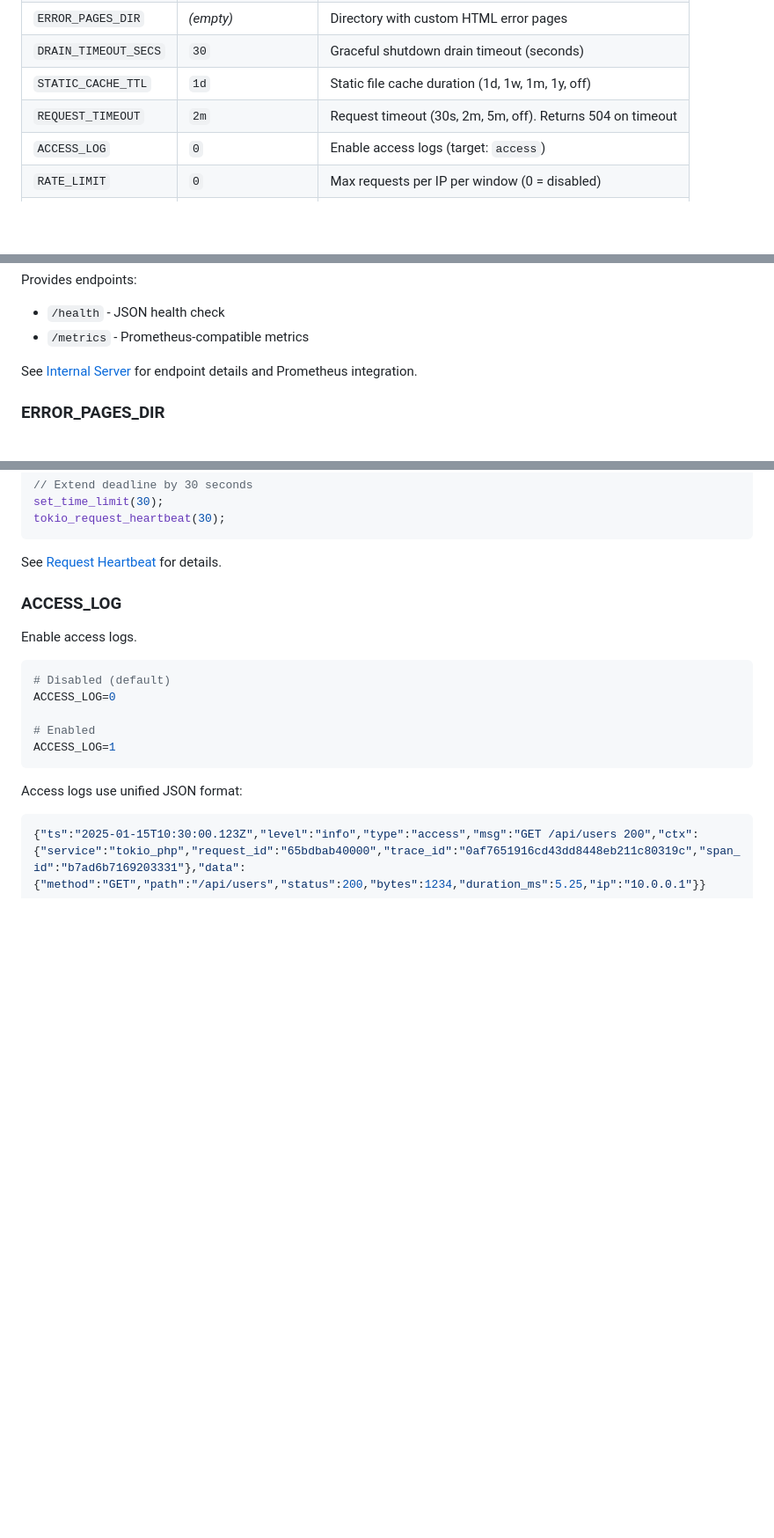
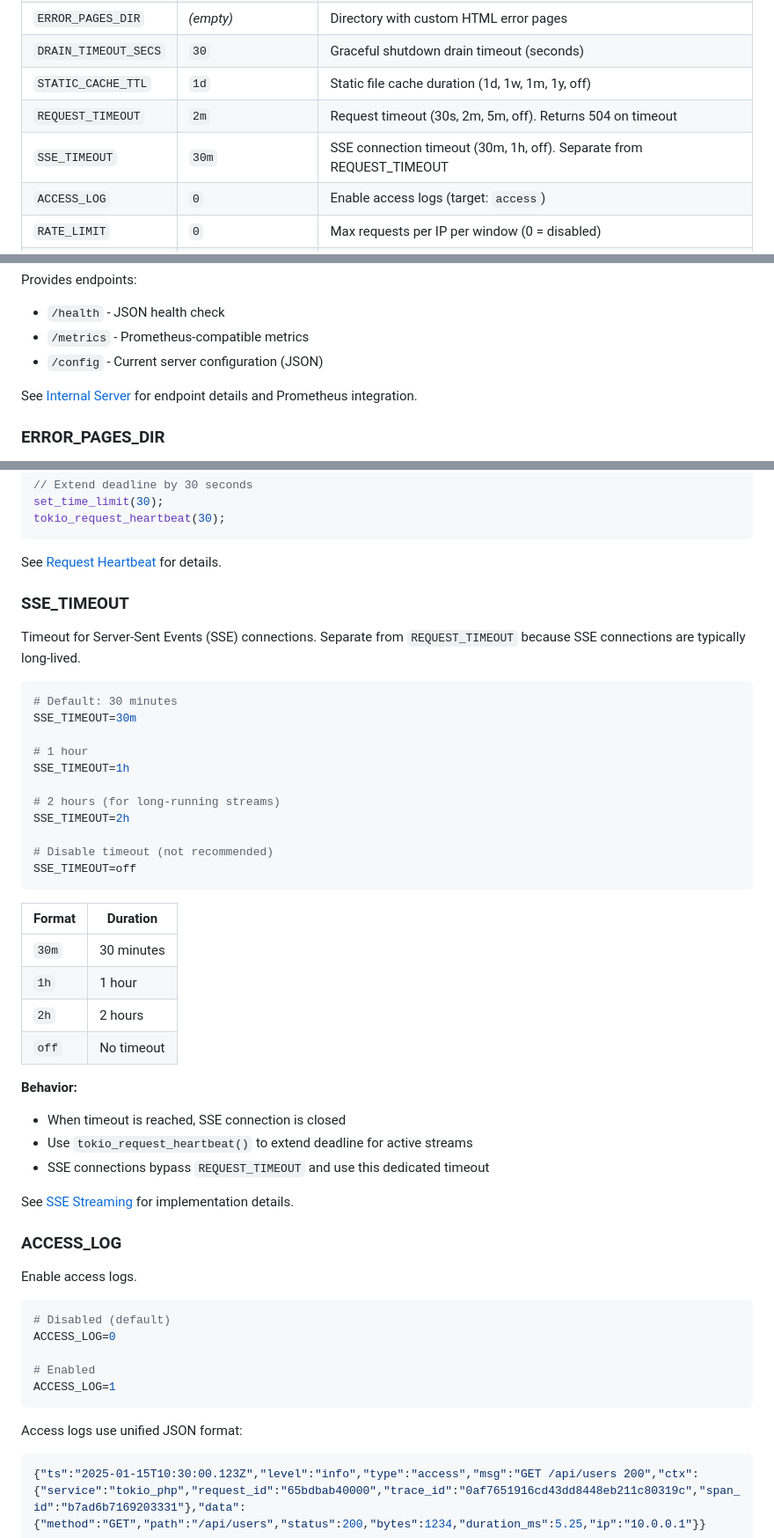
Before and after one commit to petstack/tokio_php, a Markdown page: docs/configuration.md, 3 parts joined by grey strips. Shown at 88% size. Drawn GitHub-style; blank space fills up the shorter version.

Commit message:
Update SSE streaming docs with `SSE_TIMEOUT` configuration details
- Document `SSE_TIMEOUT` as a dedicated configuration for SSE connections (default: 30 minutes).
- Clarify separation from `REQUEST_TIMEOUT` and introduce timeout usage examples.
- Extend configuration and streaming sections with new options and behaviors.
- Add `/config` endpoint documentation under the internal server overview.

````diff
--- a/docs/configuration.md
+++ b/docs/configuration.md
@@ -16,6 +16,7 @@ tokio_php is configured via environment variables.
 | `DRAIN_TIMEOUT_SECS` | `30` | Graceful shutdown drain timeout (seconds) |
 | `STATIC_CACHE_TTL` | `1d` | Static file cache duration (1d, 1w, 1m, 1y, off) |
 | `REQUEST_TIMEOUT` | `2m` | Request timeout (30s, 2m, 5m, off). Returns 504 on timeout |
+| `SSE_TIMEOUT` | `30m` | SSE connection timeout (30m, 1h, off). Separate from REQUEST_TIMEOUT |
 | `ACCESS_LOG` | `0` | Enable access logs (target: `access`) |
 | `RATE_LIMIT` | `0` | Max requests per IP per window (0 = disabled) |
 | `RATE_WINDOW` | `60` | Rate limit window in seconds |
@@ -142,6 +143,7 @@ INTERNAL_ADDR=127.0.0.1:9090
 Provides endpoints:
 - `/health` - JSON health check
 - `/metrics` - Prometheus-compatible metrics
+- `/config` - Current server configuration (JSON)
 
 See [Internal Server](internal-server.md) for endpoint details and Prometheus integration.
 
@@ -333,6 +335,38 @@ tokio_request_heartbeat(30);
 ```
 
 See [Request Heartbeat](request-heartbeat.md) for details.
+
+### SSE_TIMEOUT
+
+Timeout for Server-Sent Events (SSE) connections. Separate from `REQUEST_TIMEOUT` because SSE connections are typically long-lived.
+
+```bash
+# Default: 30 minutes
+SSE_TIMEOUT=30m
+
+# 1 hour
+SSE_TIMEOUT=1h
+
+# 2 hours (for long-running streams)
+SSE_TIMEOUT=2h
+
+# Disable timeout (not recommended)
+SSE_TIMEOUT=off
+```
+
+| Format | Duration |
+|--------|----------|
+| `30m` | 30 minutes |
+| `1h` | 1 hour |
+| `2h` | 2 hours |
+| `off` | No timeout |
+
+**Behavior:**
+- When timeout is reached, SSE connection is closed
+- Use `tokio_request_heartbeat()` to extend deadline for active streams
+- SSE connections bypass `REQUEST_TIMEOUT` and use this dedicated timeout
+
+See [SSE Streaming](sse-streaming.md) for implementation details.
 
 ### ACCESS_LOG
 
````
Also changed, not shown: docs/sse-streaming.md (+16 -1 lines).
